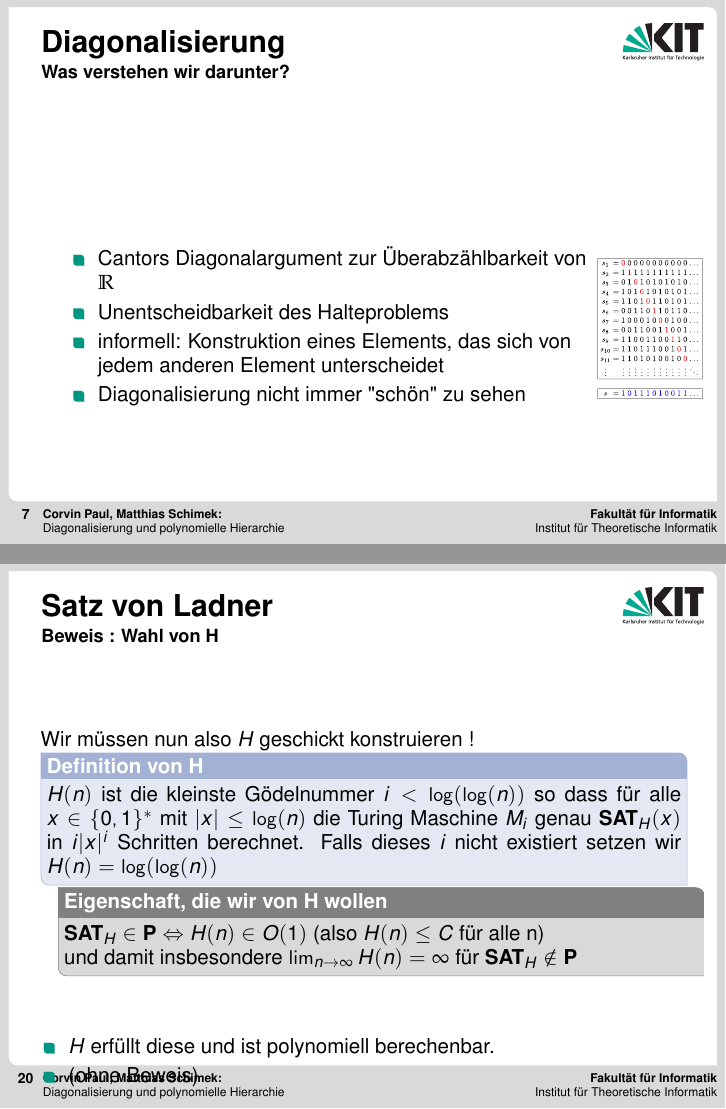
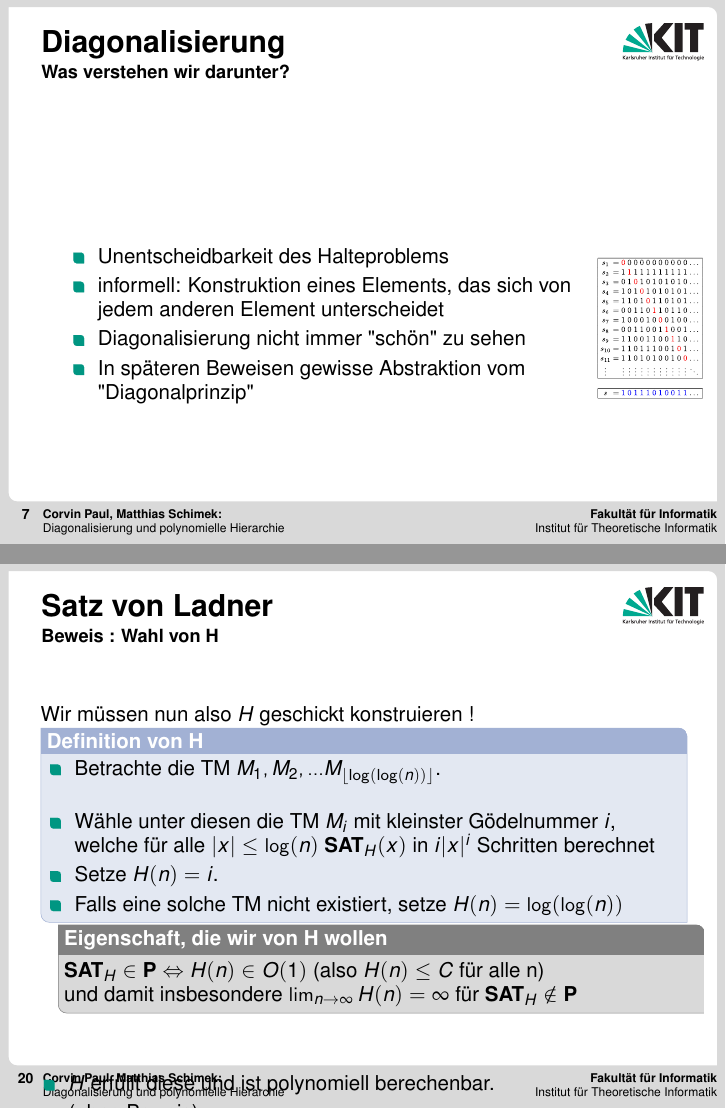
Before and after one commit to corvusrabus/proseminar-p-np, LaTeX slides (alternative/alt_main.tex, which reads alternative/parts/diagonalisierung/Diagonalisierung_Erklaerung.tex, alternative/parts/diagonalisierung/ladner.tex): pages 12 and 46 of 140, joined at a grey line. Compiled offline with pdfLaTeX; a LaTeX package or settings file that is missing is left out.

Commit message:
Ladner H(N) verbesser

```diff
--- a/alternative/parts/diagonalisierung/Diagonalisierung_Erklaerung.tex
+++ b/alternative/parts/diagonalisierung/Diagonalisierung_Erklaerung.tex
@@ -9,10 +9,10 @@
 	\begin{figure}
 			\begin{minipage}{0.8\linewidth}
 				\begin{itemize}[<+->]
-					\item Cantors Diagonalargument zur Überabzählbarkeit von $ \mathbb{R}$
 					\item Unentscheidbarkeit des Halteproblems
 					\item informell: Konstruktion eines Elements, das sich von jedem anderen Element unterscheidet
 					\item Diagonalisierung nicht immer "schön" zu sehen
+					\item In späteren Beweisen gewisse Abstraktion vom "Diagonalprinzip"
 				\end{itemize}
 			\end{minipage}
 			\begin{minipage}{0.1\linewidth}
--- a/alternative/parts/diagonalisierung/ladner.tex
+++ b/alternative/parts/diagonalisierung/ladner.tex
@@ -51,10 +51,14 @@
 	Wir müssen nun also $H$ geschickt konstruieren !
 	\pause
 	\begin{KITinfoblock}{Definition von H}
-		$H(n)$ ist die kleinste Gödelnummer $i < \log (\log (n))$ so dass für alle
-		$ x \in \{0,1\}^*$ mit $|x| \leq \log(n) $ die Turing Maschine $M_i$ genau ${\SAT}_H(x)$
-		in $i|x|^i$ Schritten berechnet. Falls dieses $i$ nicht existiert setzen wir
-		$H(n) = \log(\log(n))$
+		\begin{itemize}
+		\item Betrachte die TM $M_1, M_2, ... M_{\lfloor \log(\log(n)) \rfloor}$. \newline
+		\item Wähle unter diesen die TM $M_i$ mit kleinster Gödelnummer $i$, welche für alle
+		$|x| \leq \log(n) $  ${\SAT}_H(x)$
+		in $i|x|^i$ Schritten berechnet
+		\item Setze $H(n) = i$.
+		\item Falls eine solche TM nicht existiert, setze $H(n) = \log(\log(n))$
+		\end{itemize}
 	\end{KITinfoblock}
 	\pause
 	\bigskip
```
Also changed, not shown: alternative/alt_main.pdf, alternative/parts/diagonalisierung/Diagonalisierung_Erklaerung.tex (2 more changed lines).
